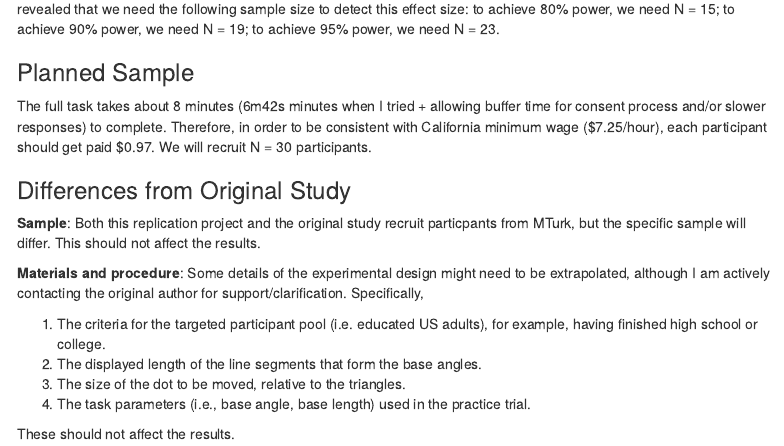
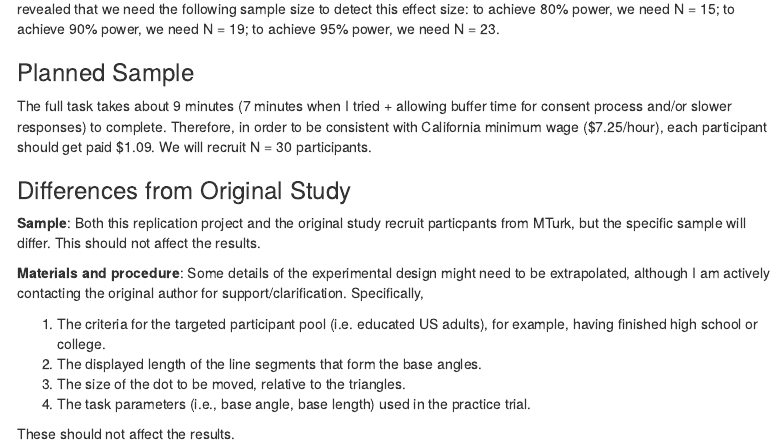
Before and after one commit to psych251/hart2018, an R Markdown document (writeup/replication_report.Rmd): the page in a window 1100 px wide, from 3080 px down. Rendered offline with R 4.5, knitr and Pandoc, with nearby package versions; some code elsewhere in the file could not run offline; menus at the side of the page are left out.

Commit message:
Changed estimated task completion time

```diff
--- a/writeup/replication_report.Rmd
+++ b/writeup/replication_report.Rmd
@@ -106,7 +106,7 @@ to achieve 95% power, we need N = 23.
 
 ### Planned Sample
 
-The full task takes about 8 minutes (6m42s minutes when I tried + allowing buffer time for consent process and/or slower responses) to complete. Therefore, in order to be consistent with California minimum wage ($7.25/hour), each participant should get paid $0.97. We will recruit N = 30 participants.
+The full task takes about 9 minutes (7 minutes when I tried + allowing buffer time for consent process and/or slower responses) to complete. Therefore, in order to be consistent with California minimum wage ($7.25/hour), each participant should get paid $1.09. We will recruit N = 30 participants.
 
 ### Differences from Original Study
 
```
